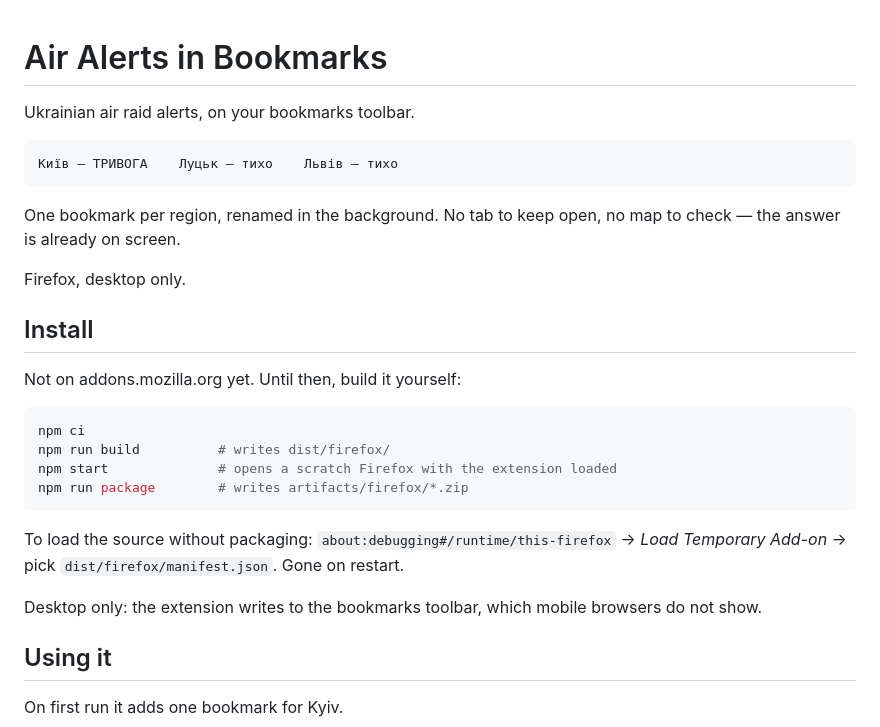
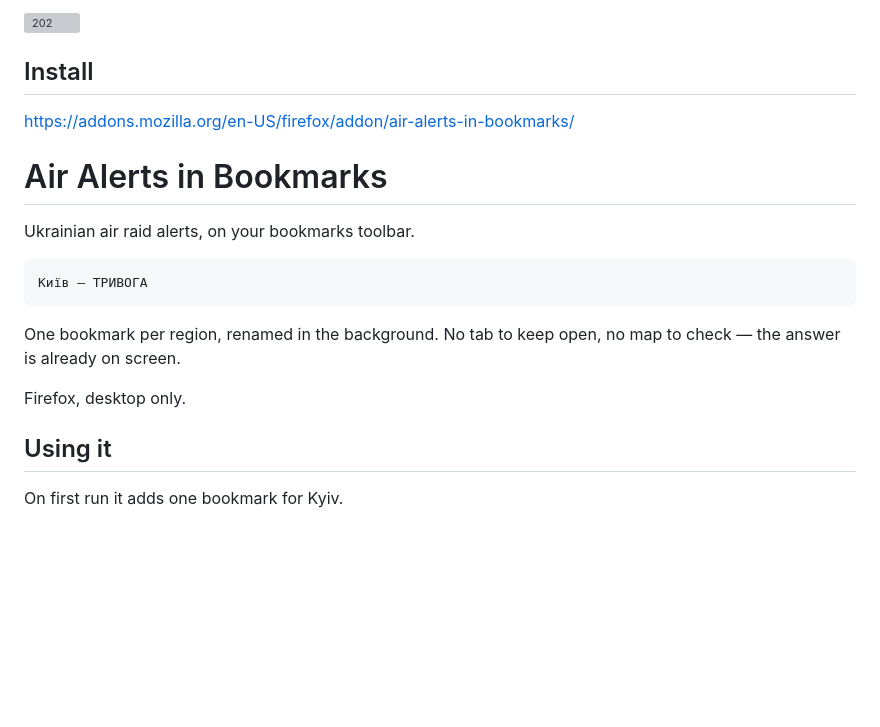
Before and after one commit to kvachikk/air-alerts-in-bookmarks, a Markdown page: README.md, the part around the change. Drawn GitHub-style; blank space fills up the shorter version; grey boxes are pictures that could not be loaded.

Commit message:
docs: revise README to simplify installation details

````diff
--- a/README.md
+++ b/README.md
@@ -1,9 +1,16 @@
+<img width="912" height="402" alt="202" src="https://github.com/user-attachments/assets/ab7e7274-90ca-4206-9003-8c829c1bd9b6" />
+
+## Install
+
+https://addons.mozilla.org/en-US/firefox/addon/air-alerts-in-bookmarks/
+
+
 # Air Alerts in Bookmarks
 
 Ukrainian air raid alerts, on your bookmarks toolbar.
 
 ```
-Київ — ТРИВОГА    Луцьк — тихо    Львів — тихо
+Київ — ТРИВОГА
 ```
 
 One bookmark per region, renamed in the background. No tab to keep open, no
@@ -11,22 +18,6 @@ map to check — the answer is already on screen.
 
 Firefox, desktop only.
 
-## Install
-
-Not on addons.mozilla.org yet. Until then, build it yourself:
-
-```bash
-npm ci
-npm run build          # writes dist/firefox/
-npm start              # opens a scratch Firefox with the extension loaded
-npm run package        # writes artifacts/firefox/*.zip
-```
-
-To load the source without packaging: `about:debugging#/runtime/this-firefox` →
-_Load Temporary Add-on_ → pick `dist/firefox/manifest.json`. Gone on restart.
-
-Desktop only: the extension writes to the bookmarks toolbar, which mobile
-browsers do not show.
 
 ## Using it
 
````
